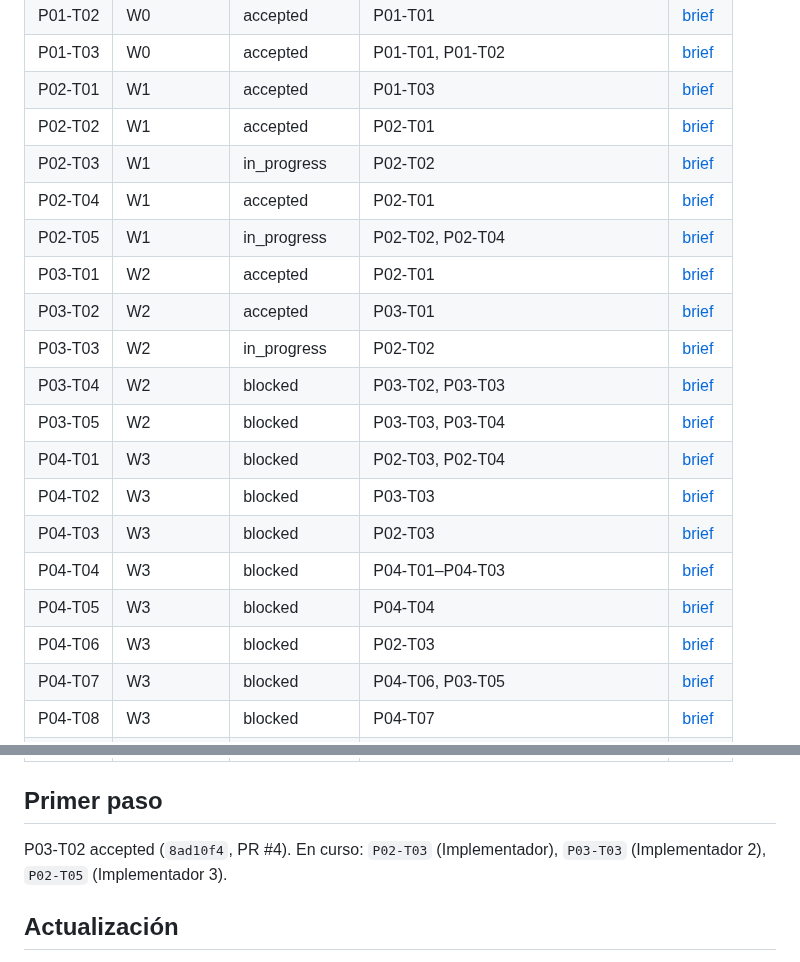
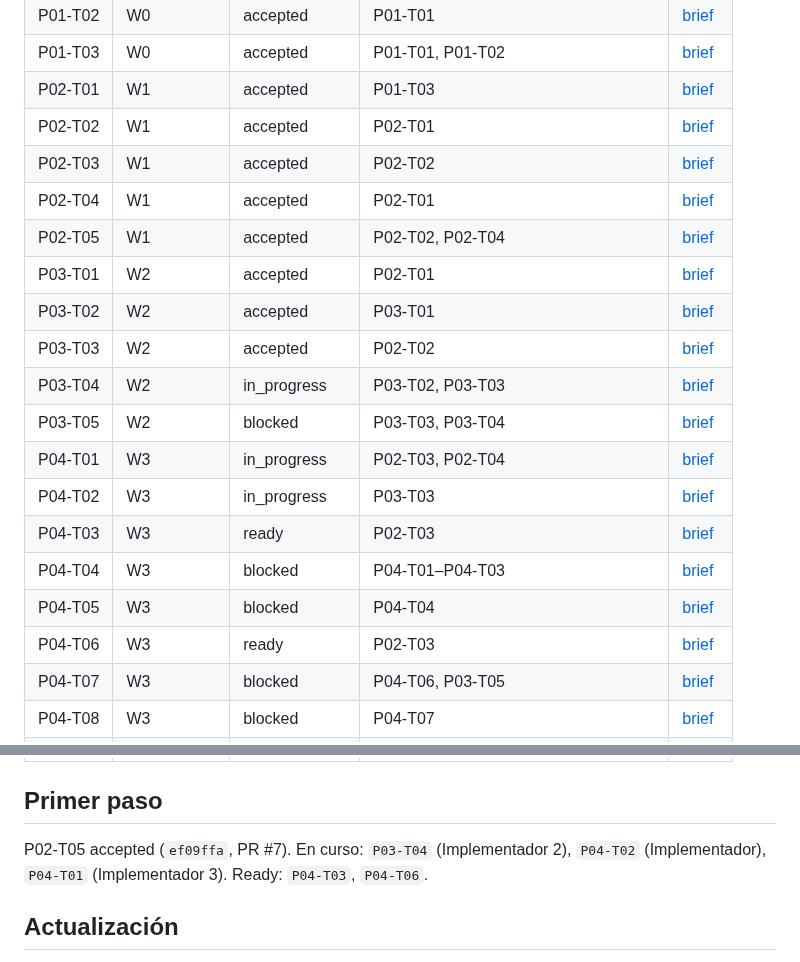
Before and after one commit to franjimenxz/Project-IA, a Markdown page: docs/00-governance/delegation-board.md, 2 parts joined by grey strips. GitHub-like rendering.

Commit message:
docs: accept P02-T03 and P02-T05, assign P04-T01 and P04-T02
Unlock P04-T03 and P04-T06. Implementador takes context/skills; Implementador 3 takes conversations.

```diff
--- a/docs/00-governance/delegation-board.md
+++ b/docs/00-governance/delegation-board.md
@@ -22,20 +22,20 @@ Un brief `ready` significa que su especificación está completa; no habilita ej
 | P01-T03 | W0 | accepted | P01-T01, P01-T02 | [brief](../phases/phase-01-functional-specification/agent-briefs/P01-T03-docs-ci.md) |
 | P02-T01 | W1 | accepted | P01-T03 | [brief](../phases/phase-02-technical-foundations/agent-briefs/P02-T01-bootstrap.md) |
 | P02-T02 | W1 | accepted | P02-T01 | [brief](../phases/phase-02-technical-foundations/agent-briefs/P02-T02-tenancy.md) |
-| P02-T03 | W1 | in_progress | P02-T02 | [brief](../phases/phase-02-technical-foundations/agent-briefs/P02-T03-configuration.md) |
+| P02-T03 | W1 | accepted | P02-T02 | [brief](../phases/phase-02-technical-foundations/agent-briefs/P02-T03-configuration.md) |
 | P02-T04 | W1 | accepted | P02-T01 | [brief](../phases/phase-02-technical-foundations/agent-briefs/P02-T04-observability-errors.md) |
-| P02-T05 | W1 | in_progress | P02-T02, P02-T04 | [brief](../phases/phase-02-technical-foundations/agent-briefs/P02-T05-simulated-channel.md) |
+| P02-T05 | W1 | accepted | P02-T02, P02-T04 | [brief](../phases/phase-02-technical-foundations/agent-briefs/P02-T05-simulated-channel.md) |
 | P03-T01 | W2 | accepted | P02-T01 | [brief](../phases/phase-03-internal-contracts/agent-briefs/P03-T01-common-contracts.md) |
 | P03-T02 | W2 | accepted | P03-T01 | [brief](../phases/phase-03-internal-contracts/agent-briefs/P03-T02-appointment-contracts.md) |
-| P03-T03 | W2 | in_progress | P02-T02 | [brief](../phases/phase-03-internal-contracts/agent-briefs/P03-T03-tool-registry.md) |
-| P03-T04 | W2 | blocked | P03-T02, P03-T03 | [brief](../phases/phase-03-internal-contracts/agent-briefs/P03-T04-fake-appointments.md) |
+| P03-T03 | W2 | accepted | P02-T02 | [brief](../phases/phase-03-internal-contracts/agent-briefs/P03-T03-tool-registry.md) |
+| P03-T04 | W2 | in_progress | P03-T02, P03-T03 | [brief](../phases/phase-03-internal-contracts/agent-briefs/P03-T04-fake-appointments.md) |
 | P03-T05 | W2 | blocked | P03-T03, P03-T04 | [brief](../phases/phase-03-internal-contracts/agent-briefs/P03-T05-tool-executor.md) |
-| P04-T01 | W3 | blocked | P02-T03, P02-T04 | [brief](../phases/phase-04-mvp-vertical-slices/agent-briefs/P04-T01-conversation-runs.md) |
-| P04-T02 | W3 | blocked | P03-T03 | [brief](../phases/phase-04-mvp-vertical-slices/agent-briefs/P04-T02-context-skills.md) |
-| P04-T03 | W3 | blocked | P02-T03 | [brief](../phases/phase-04-mvp-vertical-slices/agent-briefs/P04-T03-knowledge.md) |
+| P04-T01 | W3 | in_progress | P02-T03, P02-T04 | [brief](../phases/phase-04-mvp-vertical-slices/agent-briefs/P04-T01-conversation-runs.md) |
+| P04-T02 | W3 | in_progress | P03-T03 | [brief](../phases/phase-04-mvp-vertical-slices/agent-briefs/P04-T02-context-skills.md) |
+| P04-T03 | W3 | ready | P02-T03 | [brief](../phases/phase-04-mvp-vertical-slices/agent-briefs/P04-T03-knowledge.md) |
 | P04-T04 | W3 | blocked | P04-T01–P04-T03 | [brief](../phases/phase-04-mvp-vertical-slices/agent-briefs/P04-T04-faq-harness.md) |
 | P04-T05 | W3 | blocked | P04-T04 | [brief](../phases/phase-04-mvp-vertical-slices/agent-briefs/P04-T05-faq-e2e.md) |
-| P04-T06 | W3 | blocked | P02-T03 | [brief](../phases/phase-04-mvp-vertical-slices/agent-briefs/P04-T06-workflow-engine.md) |
+| P04-T06 | W3 | ready | P02-T03 | [brief](../phases/phase-04-mvp-vertical-slices/agent-briefs/P04-T06-workflow-engine.md) |
 | P04-T07 | W3 | blocked | P04-T06, P03-T05 | [brief](../phases/phase-04-mvp-vertical-slices/agent-briefs/P04-T07-appointment-search.md) |
 | P04-T08 | W3 | blocked | P04-T07 | [brief](../phases/phase-04-mvp-vertical-slices/agent-briefs/P04-T08-appointment-create.md) |
 | P04-T09 | W4 | blocked | P04-T08 | [brief](../phases/phase-04-mvp-vertical-slices/agent-briefs/P04-T09-cancel.md) |
@@ -63,7 +63,7 @@ Un brief `ready` significa que su especificación está completa; no habilita ej
 
 ## Primer paso
 
-P03-T02 accepted (`8ad10f4`, PR #4). En curso: `P02-T03` (Implementador), `P03-T03` (Implementador 2), `P02-T05` (Implementador 3).
+P02-T05 accepted (`ef09ffa`, PR #7). En curso: `P03-T04` (Implementador 2), `P04-T02` (Implementador), `P04-T01` (Implementador 3). Ready: `P04-T03`, `P04-T06`.
 
 ## Actualización
 
```
Also changed, not shown: other parts of docs/00-governance/delegation-board.md (+13 -0 lines).
